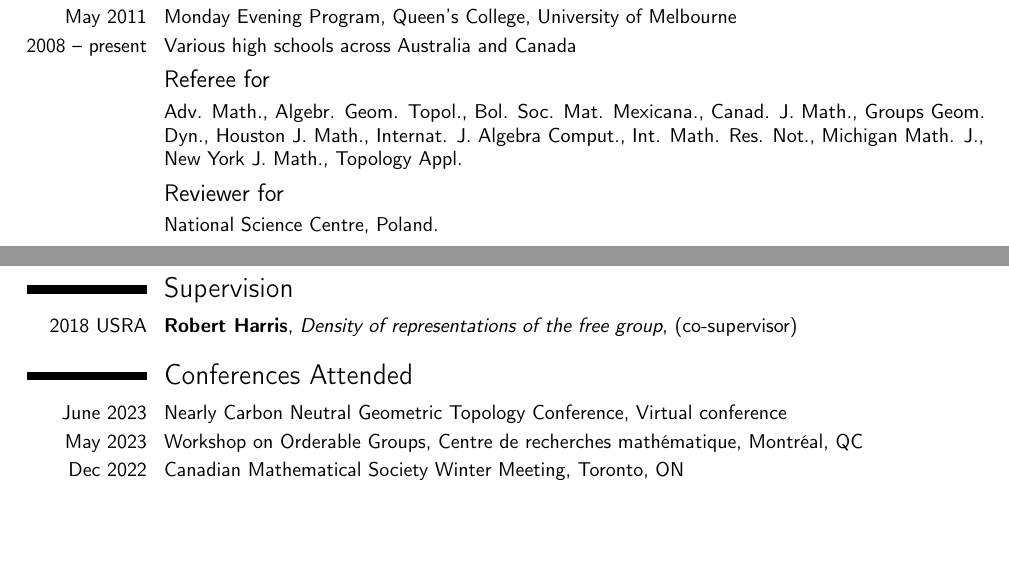
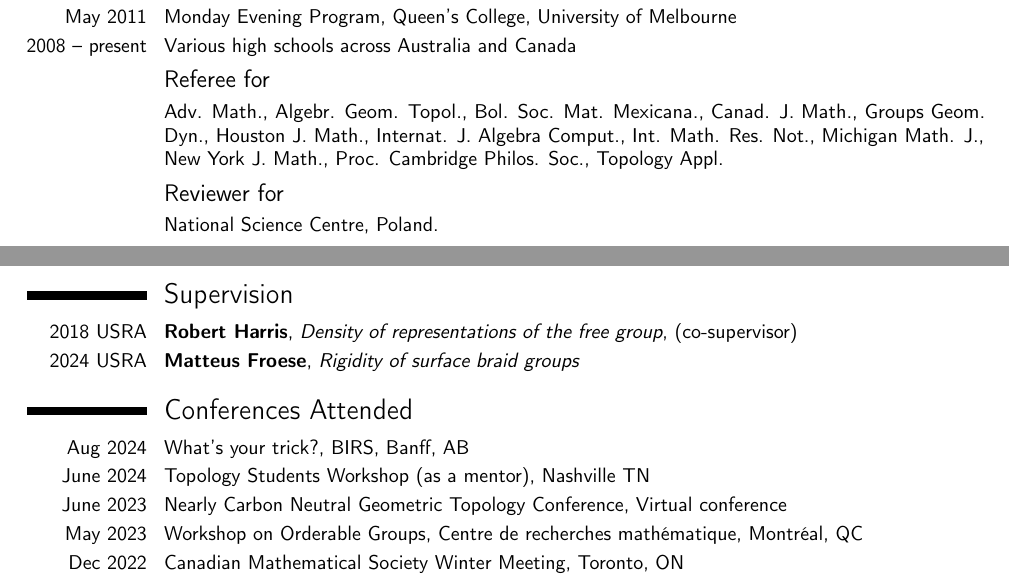
Before and after one commit to TyJGh/TyJGh.github.io, a LaTeX CV (CV.tex): two parts of page 4 of 7, joined at a grey line, cut so that both start at the same text, the shorter picture padded with empty space. Compiled offline with pdfLaTeX.

Commit message:
updated CV

```diff
--- a/CV.tex
+++ b/CV.tex
@@ -173,7 +173,7 @@
 \cvitem{May 2011}{Monday Evening Program, Queen's College, University of Melbourne}
 \cvitem{2008 -- present}{Various high schools across Australia and Canada}
 \subsection{Referee for}
-\cvitem{}{Adv. Math., Algebr. Geom. Topol., Bol. Soc. Mat. Mexicana., Canad. J. Math., Groups Geom. Dyn., Houston J. Math., Internat. J. Algebra Comput., Int. Math. Res. Not., Michigan Math. J., New York J. Math., Topology Appl.}
+\cvitem{}{Adv. Math., Algebr. Geom. Topol., Bol. Soc. Mat. Mexicana., Canad. J. Math., Groups Geom. Dyn., Houston J. Math., Internat. J. Algebra Comput., Int. Math. Res. Not., Michigan Math. J., New York J. Math., Proc. Cambridge Philos. Soc., Topology Appl.}
 \subsection{Reviewer for}
 \cvitem{}{National Science Centre, Poland.}
 \subsection{Other}
@@ -194,8 +194,11 @@
 
 \section{Supervision}
 \cventry{2018 USRA}{Robert Harris}{Density of representations of the free group}{(co-supervisor)}{}{}
+\cventry{2024 USRA}{Matteus Froese}{Rigidity of surface braid groups}{}{}{}
 
 \section{Conferences Attended}
+\cvitem{Aug 2024}{What's your trick?, BIRS, Banff, AB}
+\cvitem{June 2024}{Topology Students Workshop (as a mentor), Nashville TN}
 \cvitem{June 2023}{Nearly Carbon Neutral Geometric Topology Conference, Virtual conference}
 \cvitem{May 2023}{Workshop on Orderable Groups, Centre de recherches math\'ematique, Montr\'eal, QC}
 \cvitem{Dec 2022}{Canadian Mathematical Society Winter Meeting, Toronto, ON}
```
Also changed, not shown: CV.pdf, 3 other files.
